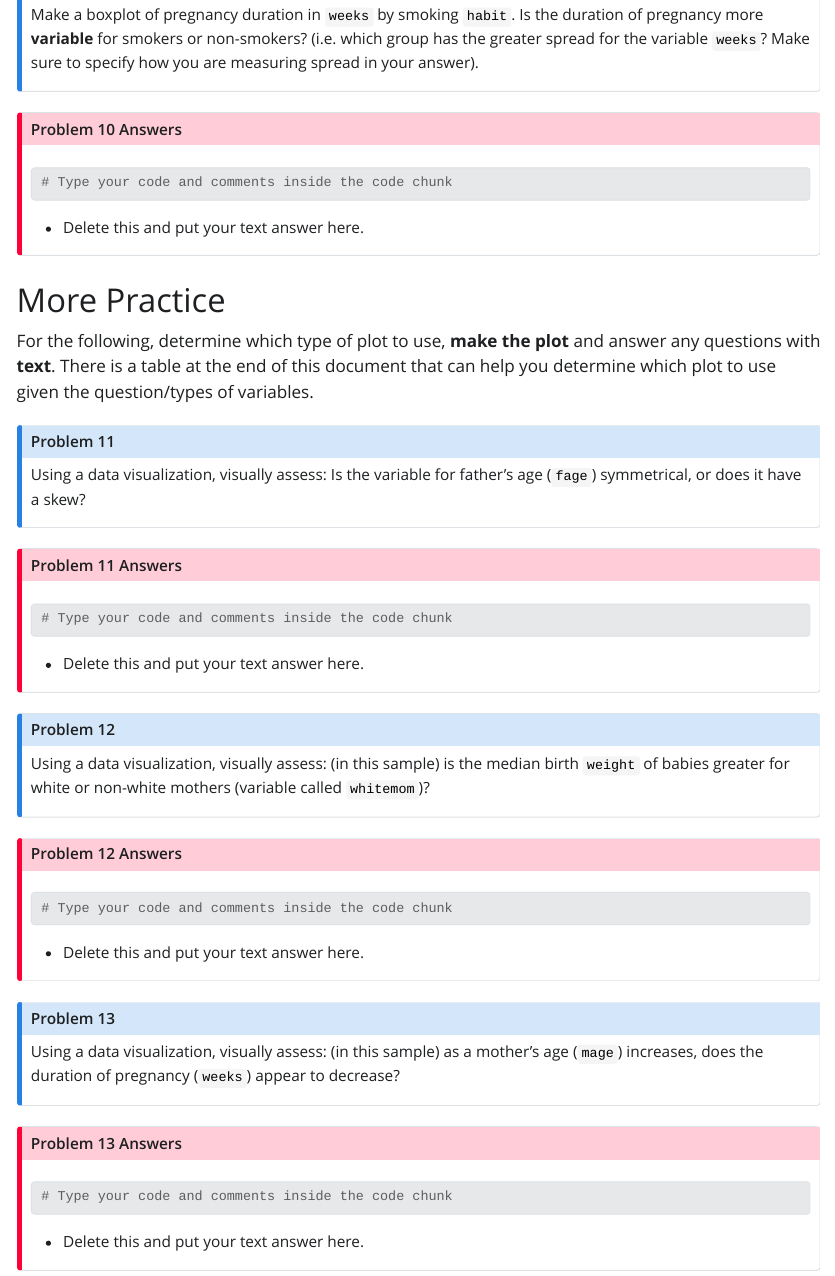
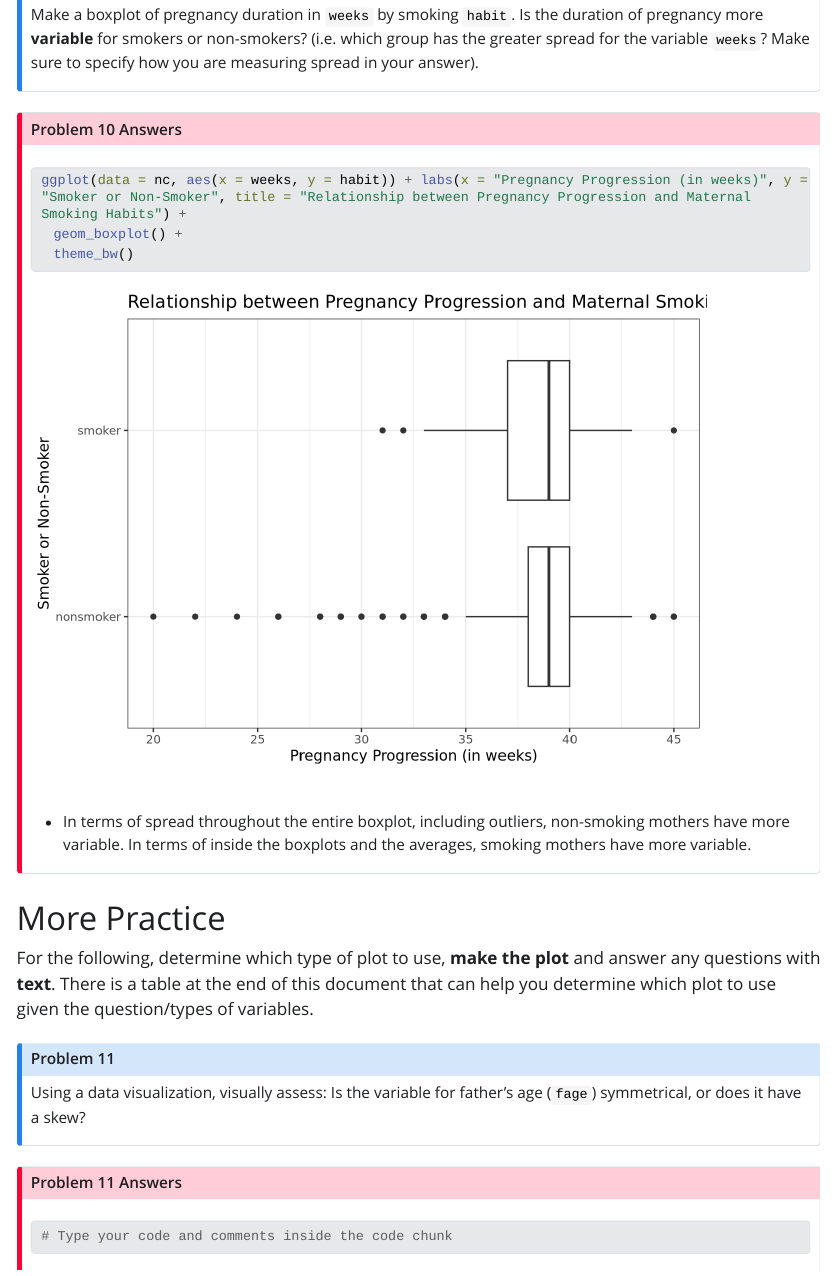
Before and after one commit to STT3850-Fall23/ps-02-yountav, a Quarto document (PS02_source.qmd): the page in a window 1100 px wide, from 16500 px down. The pictures show the output file PS02_source.html that the author committed with the source, opened offline; Quarto's library style sheets are replaced by a plain one without menus; long lines of code are wrapped.

Commit message:
Answered question #10 and created a boxplot.

````diff
--- a/PS02_source.qmd
+++ b/PS02_source.qmd
@@ -391,11 +391,13 @@ Make a boxplot of pregnancy duration in `weeks` by smoking `habit`. Is the durat
 
 ::: {.callout-important icon="false" collapse="false" title="Problem 10 Answers"}
 ```{r}
-# Type your code and comments inside the code chunk
+ggplot(data = nc, aes(x = weeks, y = habit)) + labs(x = "Pregnancy Progression (in weeks)", y = "Smoker or Non-Smoker", title = "Relationship between Pregnancy Progression and Maternal Smoking Habits") +
+  geom_boxplot() +
+  theme_bw()
 
 ```
 
--   Delete this and put your text answer here.
+-   In terms of spread throughout the entire boxplot, including outliers, non-smoking mothers have more variable. In terms of inside the boxplots and the averages, smoking mothers have more variable.
 :::
 
 # More Practice
````
Also changed, not shown: PS02_source.html, PS02_source_files/figure-html/unnamed-chunk-21-1.png.
